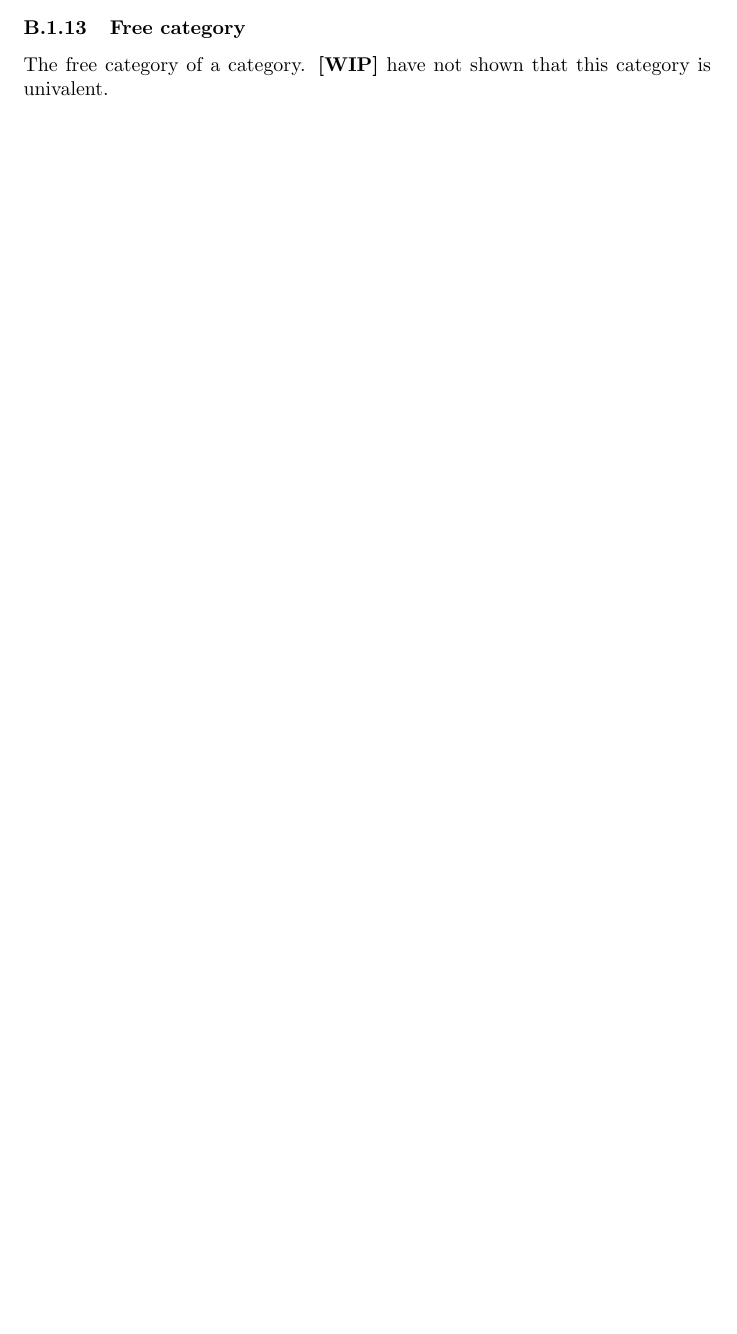
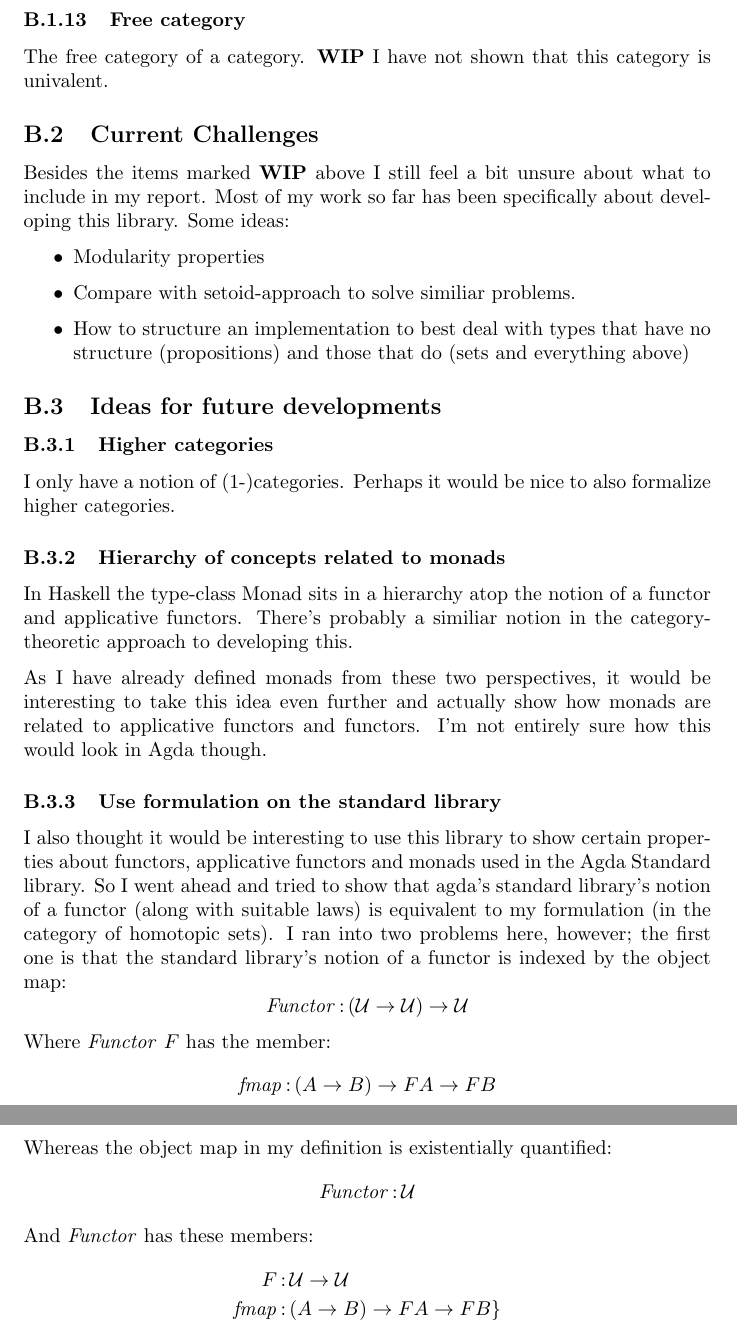
Before and after one commit to fredefox/cat, a LaTeX document (proposal/proposal.tex, which reads proposal/halftime.tex): part of page 12 of 12 before the commit and two parts of pages 13 and 14 of 14 after it, the two joined at a grey line, cut so that both start at the same text, the shorter picture padded with empty space. Compiled offline with pdfLaTeX.

Commit message:
Half-time report

```diff
--- a/proposal/halftime.tex
+++ b/proposal/halftime.tex
@@ -173,5 +193,67 @@ The category of relations. \WIP I have not shown that this category is
 univalent. Not sure I intend to do so either.
 
 \subsubsection{Free category}
-The free category of a category. \WIP I have not shown that this category is
+The free category of a category. \WIP{} I have not shown that this category is
 univalent.
+
+\subsection{Current Challenges}
+Besides the items marked \WIP{} above I still feel a bit unsure about what to
+include in my report. Most of my work so far has been specifically about
+developing this library. Some ideas:
+%
+\begin{itemize}
+\item
+  Modularity properties
+\item
+  Compare with setoid-approach to solve similiar problems.
+\item
+  How to structure an implementation to best deal with types that have no
+  structure (propositions) and those that do (sets and everything above)
+\end{itemize}
+%
+\subsection{Ideas for future developments}
+\subsubsection{Higher categories}
+I only have a notion of (1-)categories. Perhaps it would be nice to also
+formalize higher categories.
+
+\subsubsection{Hierarchy of concepts related to monads}
+In Haskell the type-class Monad sits in a hierarchy atop the notion of a functor
+and applicative functors. There's probably a similiar notion in the
+category-theoretic approach to developing this.
+
+As I have already defined monads from these two perspectives, it would be
+interesting to take this idea even further and actually show how monads are
+related to applicative functors and functors. I'm not entirely sure how this
+would look in Agda though.
+
+\subsubsection{Use formulation on the standard library}
+I also thought it would be interesting to use this library to show certain
+properties about functors, applicative functors and monads used in the Agda
+Standard library. So I went ahead and tried to show that agda's standard
+library's notion of a functor (along with suitable laws) is equivalent to my
+formulation (in the category of homotopic sets). I ran into two problems here,
+however; the first one is that the standard library's notion of a functor is
+indexed by the object map:
+%
+$$
+\Functor   & \tp (\Type \to \Type) \to \Type
+$$
+%
+Where $\Functor\ F$ has the member:
+%
+$$
+\fmap \tp (A \to B) \to F A \to F B
+$$
+%
+Whereas the object map in my definition is existentially quantified:
+%
+$$
+\Functor   & \tp \Type
+$$
+%
+And $\Functor$ has these members:
+\begin{align*}
+F     & \tp \Type \to \Type \\
+\fmap & \tp (A \to B) \to F A \to F B\}
+\end{align*}
+%
```
Also changed, not shown: proposal/macros.tex (+11 -2 lines), proposal/halftime.tex (44 more changed lines), 1 other file.
